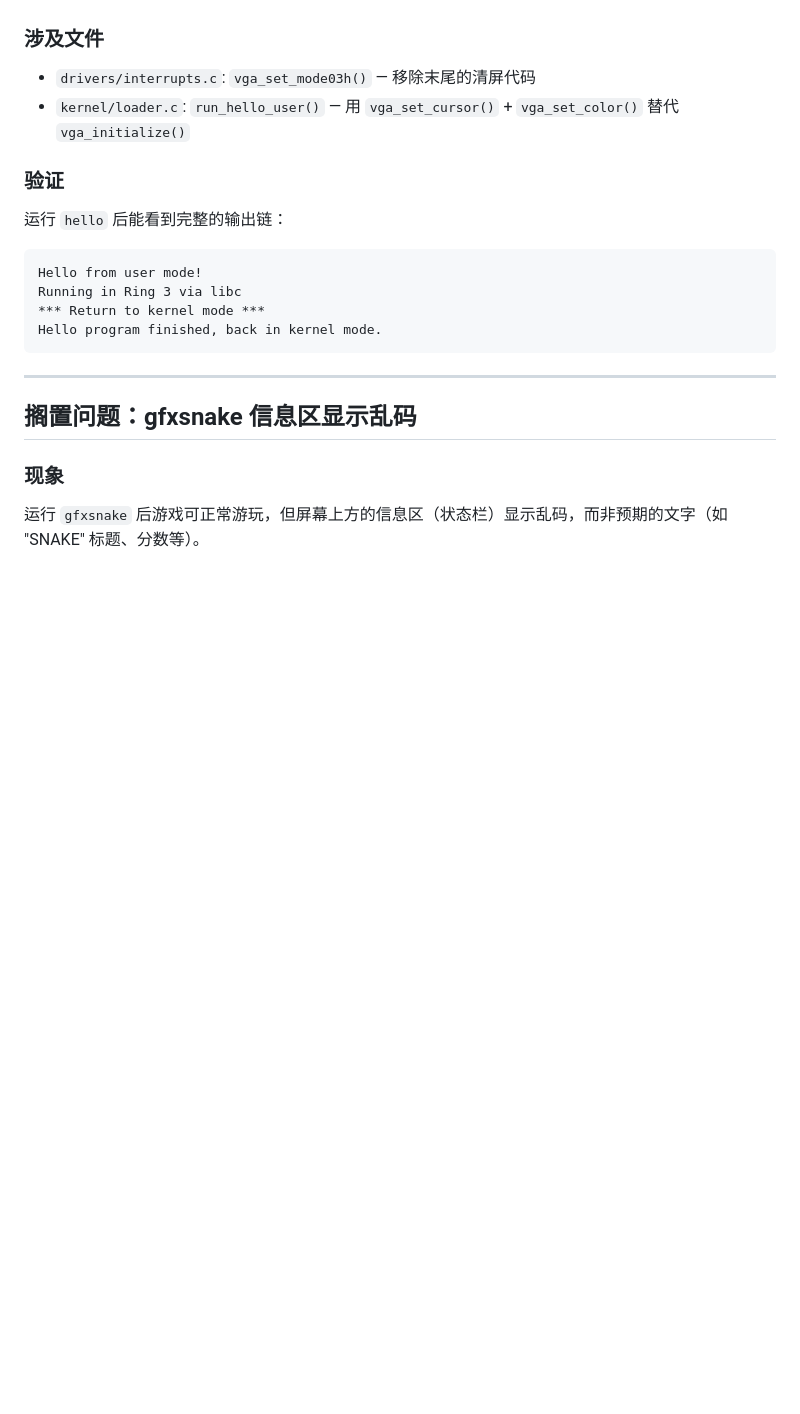
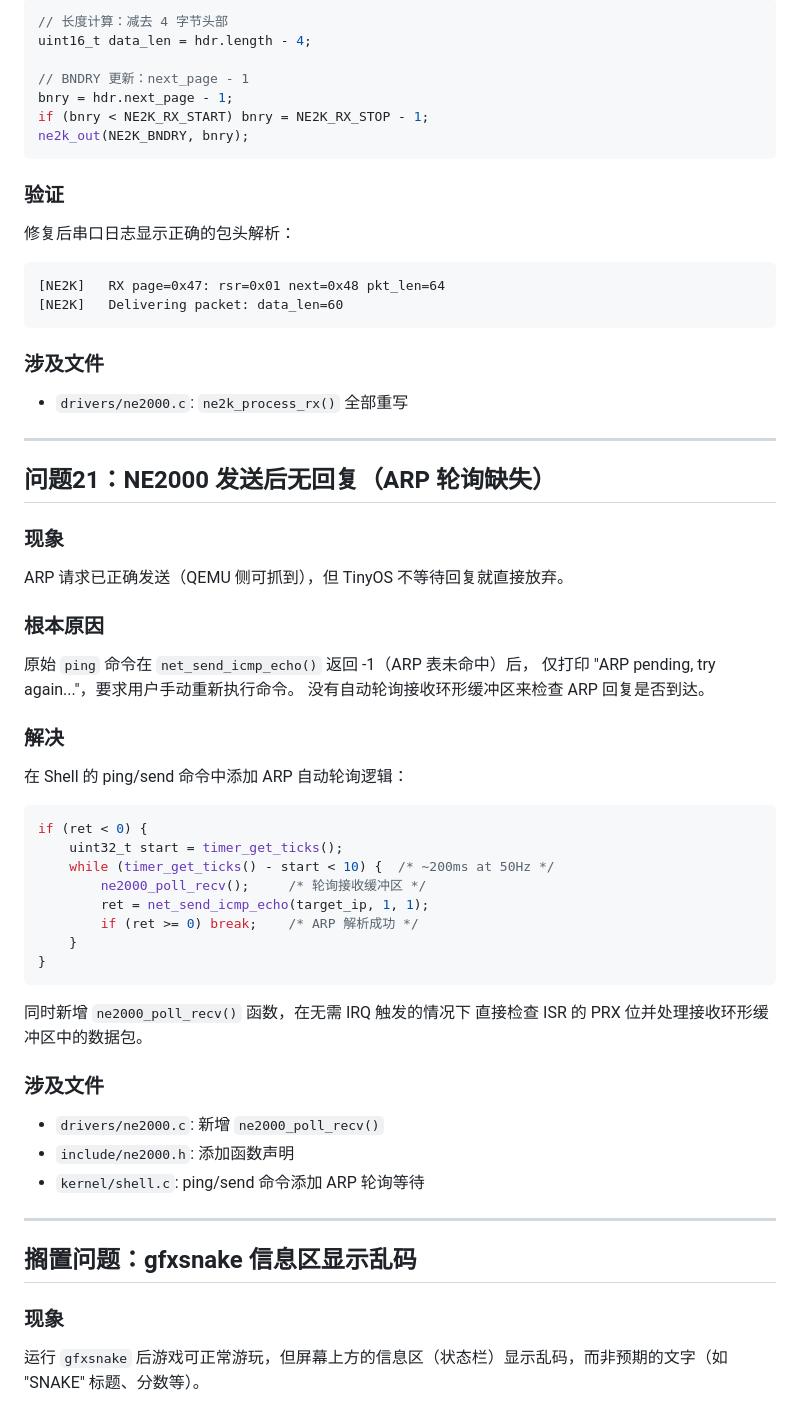
Before and after one commit to loverxp/TinyOS, a Markdown page: docs/TROUBLESHOOTING.md, the part around one of its changes. GitHub-like rendering; blank space fills up the shorter version.

````diff
--- a/docs/TROUBLESHOOTING.md
+++ b/docs/TROUBLESHOOTING.md
@@ -665,16 +747,55 @@ hello 程序通过 syscall 7 调用 `vga_writestring()` 将输出写入 VGA 文
+```c
+// 长度计算：减去 4 字节头部
+uint16_t data_len = hdr.length - 4;
+
+// BNDRY 更新：next_page - 1
+bnry = hdr.next_page - 1;
+if (bnry < NE2K_RX_START) bnry = NE2K_RX_STOP - 1;
+ne2k_out(NE2K_BNDRY, bnry);
+```
+
+### 验证
+修复后串口日志显示正确的包头解析：
+```
+[NE2K]   RX page=0x47: rsr=0x01 next=0x48 pkt_len=64
+[NE2K]   Delivering packet: data_len=60
+```
 
 ### 涉及文件
-- `drivers/interrupts.c`: `vga_set_mode03h()` — 移除末尾的清屏代码
-- `kernel/loader.c`: `run_hello_user()` — 用 `vga_set_cursor()` + `vga_set_color()` 替代 `vga_initialize()`
+- `drivers/ne2000.c`: `ne2k_process_rx()` 全部重写
 
-### 验证
-运行 `hello` 后能看到完整的输出链：
+---
+
+## 问题21：NE2000 发送后无回复（ARP 轮询缺失）
+
+### 现象
+ARP 请求已正确发送（QEMU 侧可抓到），但 TinyOS 不等待回复就直接放弃。
+
+### 根本原因
+原始 `ping` 命令在 `net_send_icmp_echo()` 返回 -1（ARP 表未命中）后，
+仅打印 "ARP pending, try again..."，要求用户手动重新执行命令。
+没有自动轮询接收环形缓冲区来检查 ARP 回复是否到达。
+
+### 解决
+在 Shell 的 ping/send 命令中添加 ARP 自动轮询逻辑：
+```c
+if (ret < 0) {
+    uint32_t start = timer_get_ticks();
+    while (timer_get_ticks() - start < 10) {  /* ~200ms at 50Hz */
+        ne2000_poll_recv();     /* 轮询接收缓冲区 */
+        ret = net_send_icmp_echo(target_ip, 1, 1);
+        if (ret >= 0) break;    /* ARP 解析成功 */
+    }
+}
 ```
-Hello from user mode!
-Running in Ring 3 via libc
-*** Return to kernel mode ***
-Hello program finished, back in kernel mode.
-```
+
+同时新增 `ne2000_poll_recv()` 函数，在无需 IRQ 触发的情况下
+直接检查 ISR 的 PRX 位并处理接收环形缓冲区中的数据包。
+
+### 涉及文件
+- `drivers/ne2000.c`: 新增 `ne2000_poll_recv()`
+- `include/ne2000.h`: 添加函数声明
+- `kernel/shell.c`: ping/send 命令添加 ARP 轮询等待
 
 ---
 
````
Also changed, not shown: other parts of docs/TROUBLESHOOTING.md (+122 -40 lines).
